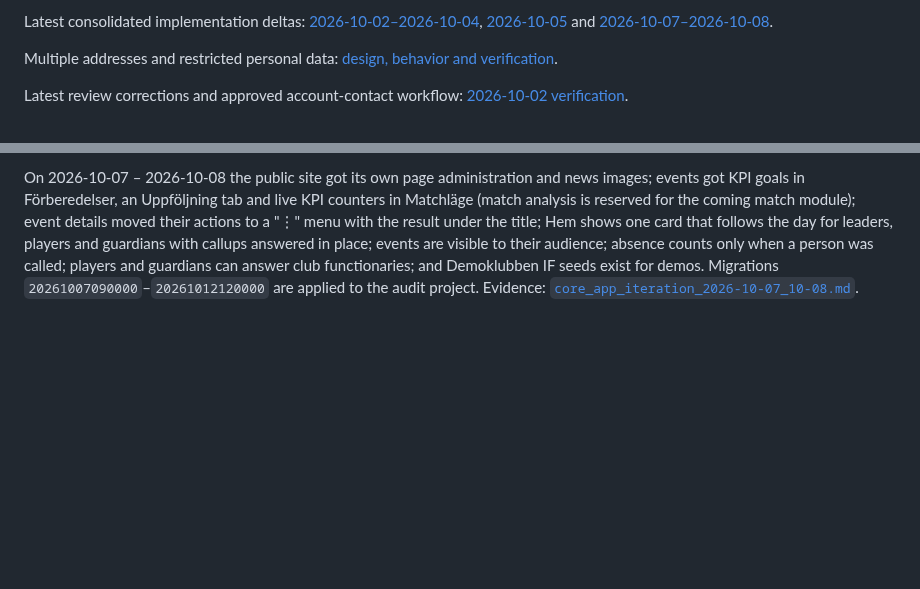
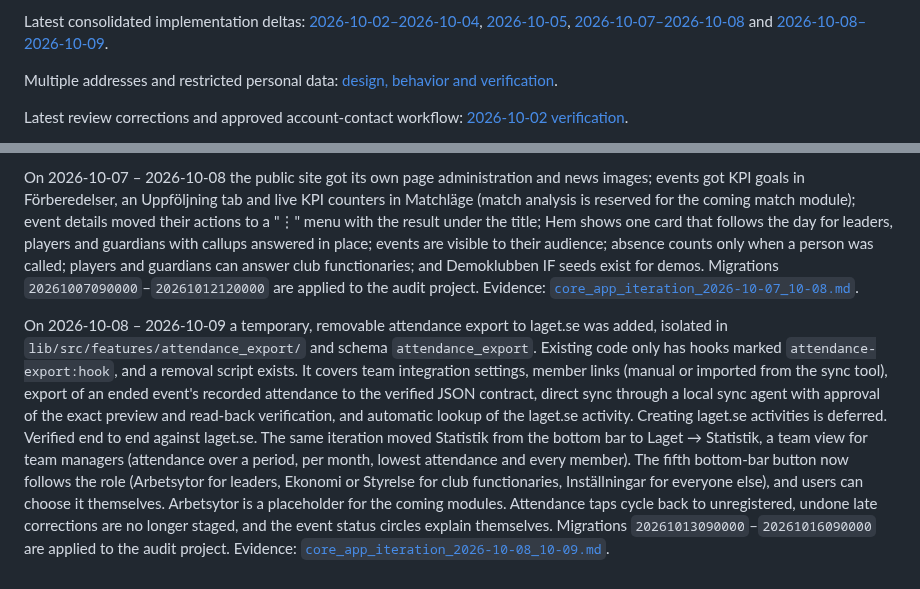
Before and after one commit to ilbiscione-grande/teamzoneapp, a Markdown page: docs/implementation/slice_status.md, 2 parts joined by grey strips. GitHub-like rendering; blank space fills up the shorter version.

```diff
--- a/docs/implementation/slice_status.md
+++ b/docs/implementation/slice_status.md
@@ -4,8 +4,9 @@ Updated: 2026-10-08
 
 Latest consolidated implementation deltas:
 [2026-10-02–2026-10-04](../evidence/core_app_iteration_2026-10-02_10-04.md),
-[2026-10-05](../evidence/core_app_iteration_2026-10-05.md) and
-[2026-10-07–2026-10-08](../evidence/core_app_iteration_2026-10-07_10-08.md).
+[2026-10-05](../evidence/core_app_iteration_2026-10-05.md),
+[2026-10-07–2026-10-08](../evidence/core_app_iteration_2026-10-07_10-08.md) and
+[2026-10-08–2026-10-09](../evidence/core_app_iteration_2026-10-08_10-09.md).
 
 Multiple addresses and restricted personal data:
 [design, behavior and verification](address-privacy.md).
@@ -301,3 +302,23 @@ guardians can answer club functionaries; and Demoklubben IF seeds exist for
 demos. Migrations `20261007090000`–`20261012120000` are applied to the
 audit project. Evidence:
 [`core_app_iteration_2026-10-07_10-08.md`](../evidence/core_app_iteration_2026-10-07_10-08.md).
+
+On 2026-10-08 – 2026-10-09 a temporary, removable attendance export to laget.se
+was added, isolated in `lib/src/features/attendance_export/` and schema
+`attendance_export`. Existing code only has hooks marked
+`attendance-export:hook`, and a removal script exists. It covers team
+integration settings, member links (manual or imported from the sync tool),
+export of an ended event's recorded attendance to the verified JSON contract,
+direct sync through a local sync agent with approval of the exact preview and
+read-back verification, and automatic lookup of the laget.se activity. Creating
+laget.se activities is deferred. Verified end to end against laget.se. The same
+iteration moved Statistik from the bottom bar to Laget → Statistik, a team view
+for team managers (attendance over a period, per month, lowest attendance and
+every member). The fifth bottom-bar button now follows the role (Arbetsytor for
+leaders, Ekonomi or Styrelse for club functionaries, Inställningar for everyone
+else), and users can choose it themselves. Arbetsytor is a placeholder for the
+coming modules. Attendance taps cycle back to unregistered, undone late
+corrections are no longer staged, and the event status circles explain
+themselves. Migrations `20261013090000`–`20261016090000` are applied to the
+audit project. Evidence:
+[`core_app_iteration_2026-10-08_10-09.md`](../evidence/core_app_iteration_2026-10-08_10-09.md).
```
Also changed, not shown: other parts of docs/implementation/slice_status.md (+1 -1 lines), README.md (+4 -0 lines), docs/evidence/core_app_iteration_2026-10-08_10-09.md (added, +236 -0 lines).
